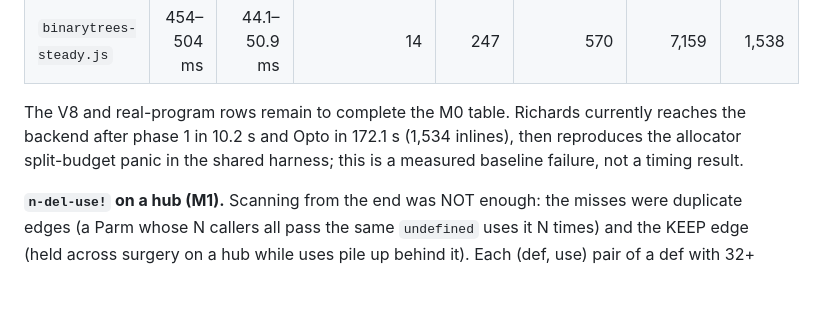
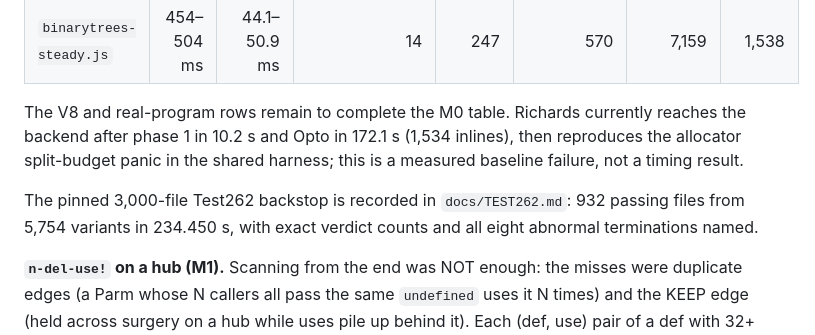
Before and after one commit to jimmyhmiller/aot-take-2, a Markdown page: docs/SCALING.md, the part around the change. Drawn GitHub-style; blank space fills up the shorter version.

```diff
--- a/docs/SCALING.md
+++ b/docs/SCALING.md
@@ -364,6 +364,9 @@ The V8 and real-program rows remain to complete the M0 table. Richards currently
 backend after phase 1 in 10.2 s and Opto in 172.1 s (1,534 inlines), then reproduces the allocator
 split-budget panic in the shared harness; this is a measured baseline failure, not a timing result.
 
+The pinned 3,000-file Test262 backstop is recorded in `docs/TEST262.md`: 932 passing files from
+5,754 variants in 234.450 s, with exact verdict counts and all eight abnormal terminations named.
+
 **`n-del-use!` on a hub (M1).** Scanning from the end was NOT enough: the misses were duplicate
 edges (a Parm whose N callers all pass the same `undefined` uses it N times) and the KEEP edge
 (held across surgery on a hub while uses pile up behind it). Each (def, use) pair of a def with 32+
```
Also changed, not shown: docs/TEST262.md (+27 -0 lines).
